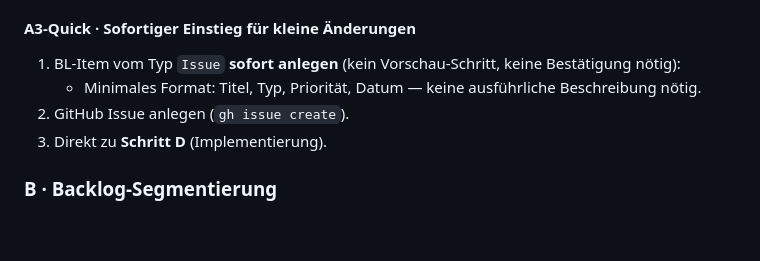
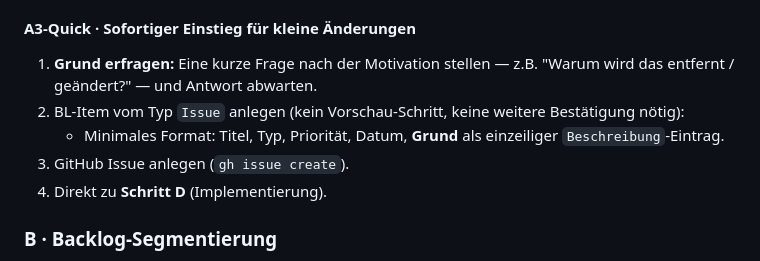
Before and after one commit to nickl3ss/CFLU_Playlists, a Markdown page: CLAUDE.md, the part around the change. Rendered like a GitHub page; blank space fills up the shorter version.

Commit message:
docs(methodik): Grund-Abfrage vor Quickfix-Implementierung
A3-Quick fragt jetzt immer nach der Motivation, bevor implementiert
wird — Grund landet als Beschreibung im BL-Issue-Item.

Co-Authored-By: Claude Sonnet 4.6 <noreply@anthropic.com>

```diff
--- a/CLAUDE.md
+++ b/CLAUDE.md
@@ -63,10 +63,11 @@
 4. Nach Antwort → Schritt B.
 
 #### A3-Quick · Sofortiger Einstieg für kleine Änderungen
-1. BL-Item vom Typ `Issue` **sofort anlegen** (kein Vorschau-Schritt, keine Bestätigung nötig):
-   - Minimales Format: Titel, Typ, Priorität, Datum — keine ausführliche Beschreibung nötig.
-2. GitHub Issue anlegen (`gh issue create`).
-3. Direkt zu **Schritt D** (Implementierung).
+1. **Grund erfragen:** Eine kurze Frage nach der Motivation stellen — z.B. "Warum wird das entfernt / geändert?" — und Antwort abwarten.
+2. BL-Item vom Typ `Issue` anlegen (kein Vorschau-Schritt, keine weitere Bestätigung nötig):
+   - Minimales Format: Titel, Typ, Priorität, Datum, **Grund** als einzeiliger `Beschreibung`-Eintrag.
+3. GitHub Issue anlegen (`gh issue create`).
+4. Direkt zu **Schritt D** (Implementierung).
 
 ### B · Backlog-Segmentierung
 1. Anfrage in atomare Backlog-Items zerlegen.
```
